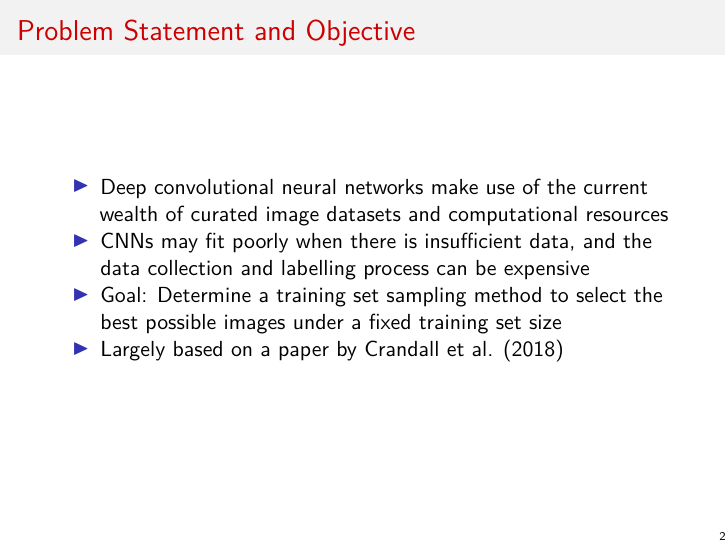
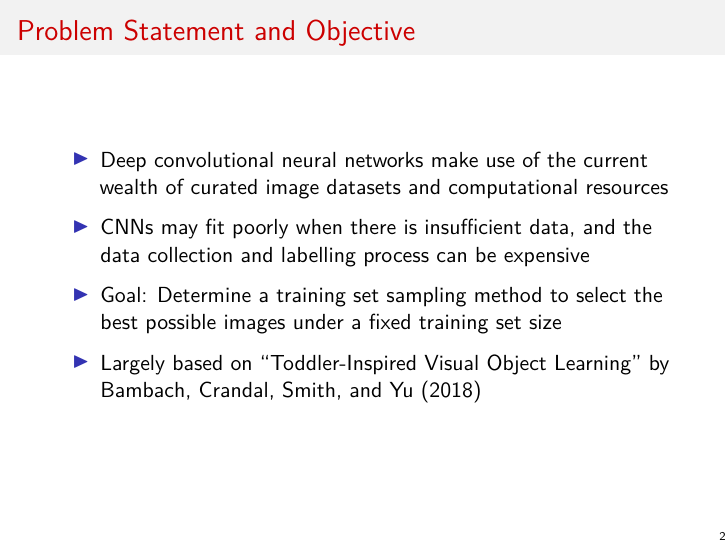
Before and after one commit to johneverettkoo/da-project, an R Markdown document (paper-and-presentation/da-presentation.Rmd): page 5 of 29. The pictures show the output file paper-and-presentation/da-presentation.pdf that the author committed with the source.

Commit message:
minor updates

```diff
--- a/paper-and-presentation/da-presentation.Rmd
+++ b/paper-and-presentation/da-presentation.Rmd
@@ -18,7 +18,8 @@ output:
 knitr::opts_chunk$set(echo = FALSE,
                       comment = NA,
                       warning = FALSE,
-                      message = FALSE)
+                      message = FALSE,
+                      fig.lp = '')
 
 options(xtable.comment = FALSE,
         xtable.table.placement = 'H')
@@ -110,11 +111,15 @@ cifar10.translearn.df <- dplyr::bind_rows(
 
 > - Deep convolutional neural networks make use of the current wealth of
 curated image datasets and computational resources
+
 > - CNNs may fit poorly when there is insufficient data, and the data
 collection and labelling process can be expensive
+
 > - Goal: Determine a training set sampling method to select the best possible
 images under a fixed training set size
-> - Largely based on a paper by Crandall et al. (2018)
+
+> - Largely based on "Toddler-Inspired Visual Object Learning" by Bambach,
+Crandal, Smith, and Yu (2018)
 
 # Background: "Toddler-Inspired Visual Object Learning"
 
```
Also changed, not shown: paper-and-presentation/da-presentation.pdf, paper-and-presentation/da-presentation.Rmd (2 more changed lines).
